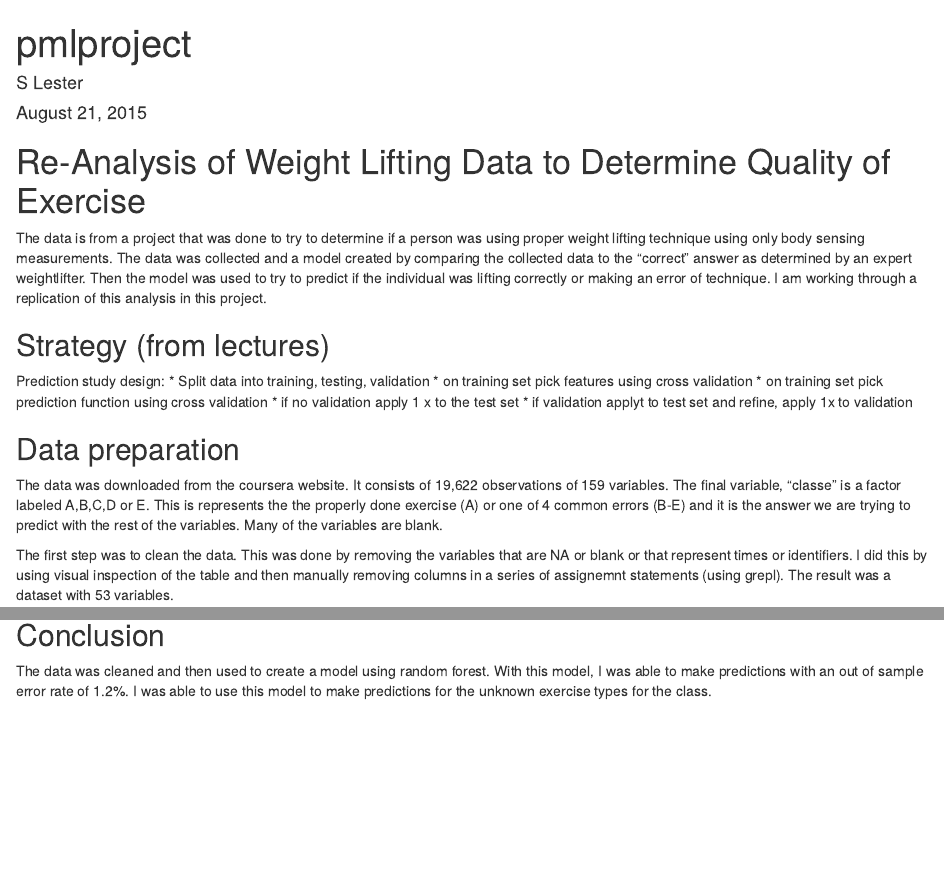
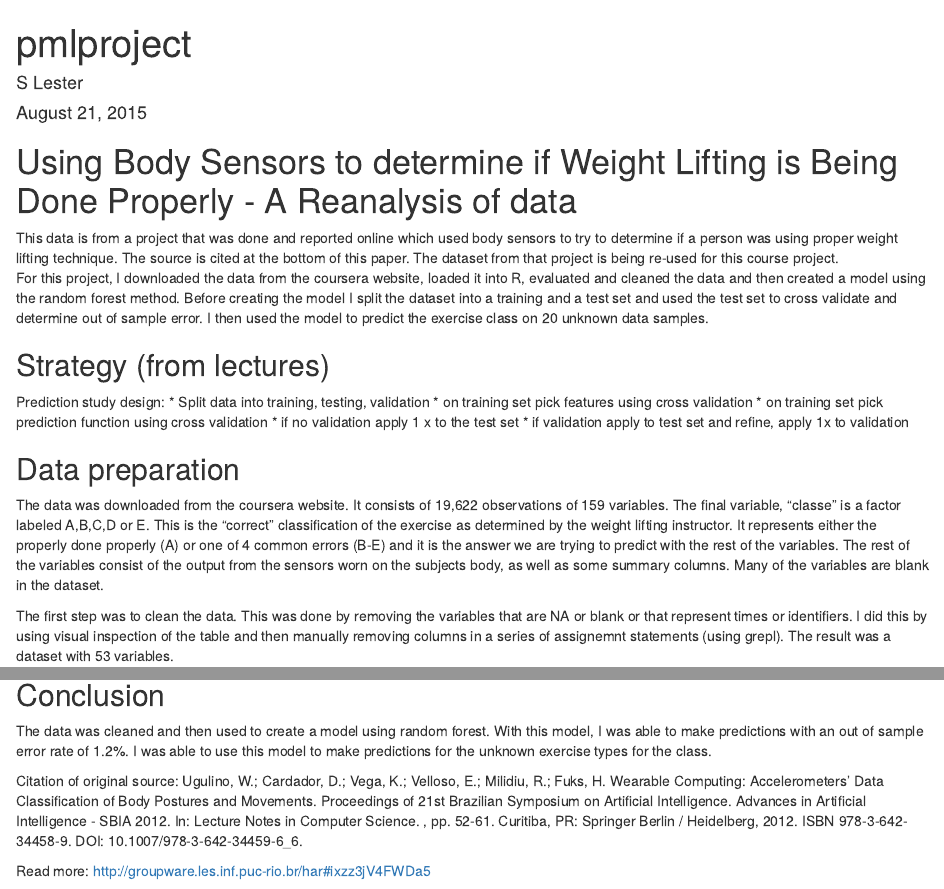
Before and after one commit to lesterst/pml, an R Markdown document (pmlproject.Rmd): the page in a window 1100 px wide, from its top, and a second part further down, joined at a grey line. Rendered offline with R 4.5, knitr and Pandoc, with nearby package versions; some code elsewhere in the file could not run offline.

Commit message:
rearrange

```diff
--- a/pmlproject.Rmd
+++ b/pmlproject.Rmd
@@ -7,9 +7,10 @@ output: html_document
 
 
 
-# Re-Analysis of Weight Lifting Data to Determine Quality of Exercise
+# Using Body Sensors to determine if Weight Lifting is Being Done Properly - A Reanalysis of data
 
-The data is from a project that was done to try to determine if a person was using proper weight lifting technique using only body sensing measurements.  The data was collected and a model created by comparing the collected data to the "correct" answer as determined by an expert weightlifter.  Then the model was used to try to predict if the individual was lifting correctly or making an error of technique.  I am working through a replication of this analysis in this project.
+This data is from a project that was done and reported online which used body sensors to try to determine if a person was using proper weight lifting technique.  The source is cited at the bottom of this paper.  The dataset from that project is being re-used for this course project.
+For this project, I downloaded the data from the coursera website, loaded it into R, evaluated and cleaned the data and then created a model using the random forest method.  Before creating the model I split the dataset into a training and a test set and used the test set to cross validate and determine out of sample error.  I then used the model to predict the exercise class on 20 unknown data samples.
 
 ## Strategy (from lectures)
 Prediction study design:
@@ -17,10 +18,10 @@ Prediction study design:
 * on training set pick features using cross validation
 * on training set pick prediction function using cross validation
 * if no validation apply 1 x to the test set
-* if validation applyt to test set and refine, apply 1x to validation
+* if validation apply to test set and refine, apply 1x to validation
 
 ## Data preparation
-The data was downloaded from the coursera website.  It consists of 19,622 observations of 159 variables.  The final variable, "classe" is a factor labeled A,B,C,D or E.  This is represents the the properly done exercise (A) or one of 4 common errors (B-E) and it is the answer we are trying to predict with the rest of the variables.  Many of the variables are blank.
+The data was downloaded from the coursera website.  It consists of 19,622 observations of 159 variables.  The final variable, "classe" is a factor labeled A,B,C,D or E.  This is the "correct" classification of the exercise as determined by the weight lifting instructor.  It represents either the properly done properly (A) or one of 4 common errors (B-E) and it is the answer we are trying to predict with the rest of the variables.  The rest of the variables consist of the output from the sensors worn on the subjects body, as well as some summary columns.  Many of the variables are blank in the dataset.
 
 The first step was to clean the data.  This was done by removing the variables that are NA or blank or that represent times or identifiers.  I did this by using visual inspection of the table and then manually removing columns in a series of assignemnt statements  (using grepl).  The result was a dataset with 53 variables.
 
@@ -156,3 +158,9 @@ predict(fitpml, pml3)
 
 ## Conclusion
 The data was cleaned and then used to create a model using random forest.  With this model, I was able to make predictions with an out of sample error rate of 1.2%.  I was able to use this model to make predictions for the unknown exercise types for the class.
+
+
+Citation of original source:
+Ugulino, W.; Cardador, D.; Vega, K.; Velloso, E.; Milidiu, R.; Fuks, H. Wearable Computing: Accelerometers' Data Classification of Body Postures and Movements. Proceedings of 21st Brazilian Symposium on Artificial Intelligence. Advances in Artificial Intelligence - SBIA 2012. In: Lecture Notes in Computer Science. , pp. 52-61. Curitiba, PR: Springer Berlin / Heidelberg, 2012. ISBN 978-3-642-34458-9. DOI: 10.1007/978-3-642-34459-6_6.
+
+Read more: http://groupware.les.inf.puc-rio.br/har#ixzz3jV4FWDa5
```
Also changed, not shown: pmlproject.Rmd (3 more changed lines).
